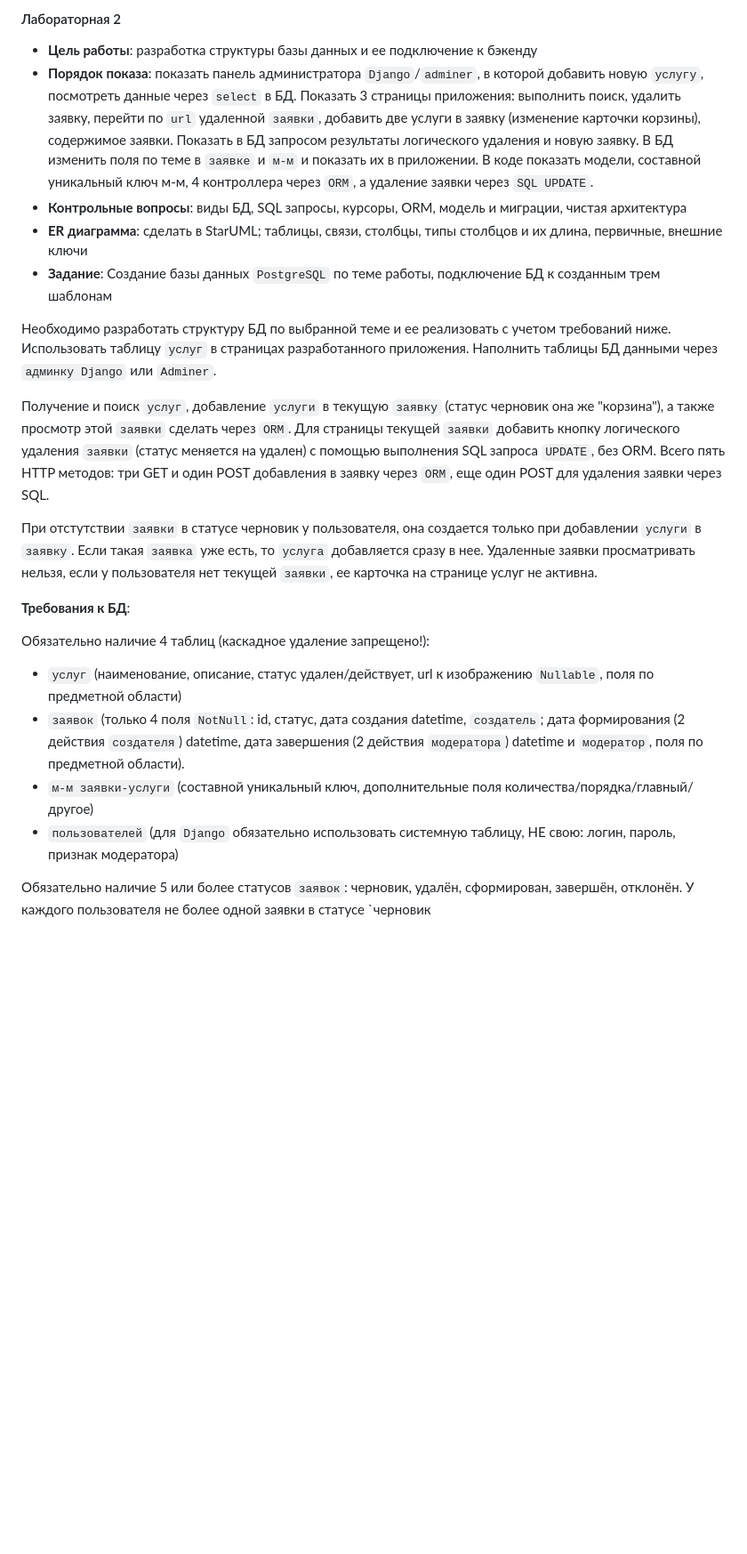
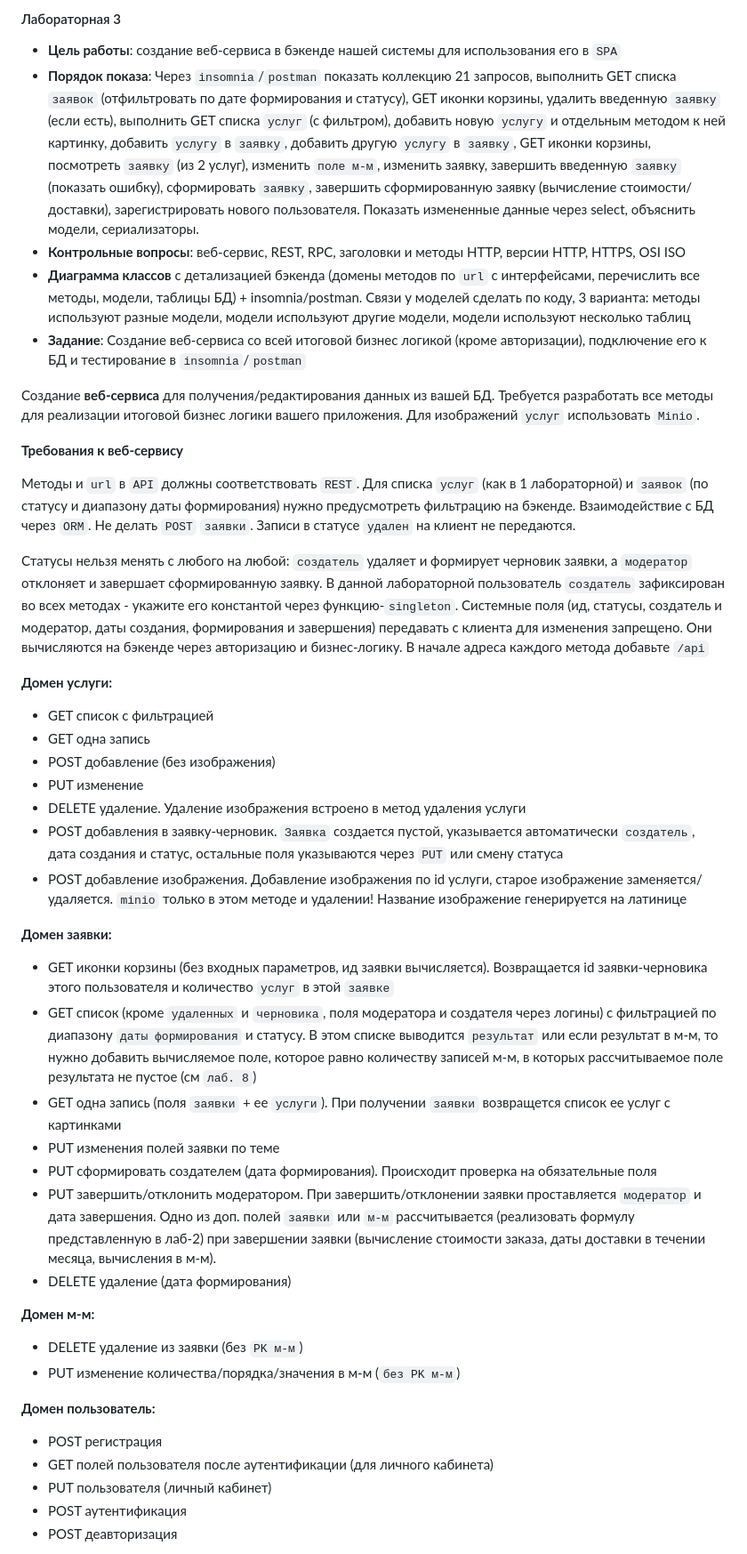
Before and after one commit to SEENCHAA/manuscript_dating, a Markdown page: README.md, the part around the change printed below. Shown: that part at 89% size. Rendered like a GitHub page; blank space fills up the shorter version.

```diff
--- a/README.md
+++ b/README.md
@@ -1,23 +1,45 @@
-#### Лабораторная 2
+#### Лабораторная 3
 
-- **Цель работы**: разработка структуры базы данных и ее подключение к бэкенду
-- **Порядок показа**: показать панель администратора `Django`/`adminer`, в которой добавить новую `услугу`, посмотреть данные через `select` в БД. Показать 3 страницы приложения: выполнить поиск, удалить заявку, перейти по `url` удаленной `заявки`, добавить две услуги в заявку (изменение карточки корзины), содержимое заявки. Показать в БД запросом результаты логического удаления и новую заявку. В БД изменить поля по теме в `заявке` и `м-м` и показать их в приложении. В коде показать модели, составной уникальный ключ м-м, 4 контроллера через `ORM`, а удаление заявки через `SQL UPDATE`.
-- **Контрольные вопросы**: виды БД, SQL запросы, курсоры, ORM, модель и миграции, чистая архитектура
-- **ER диаграмма**: сделать в StarUML; таблицы, связи, столбцы, типы столбцов и их длина, первичные, внешние ключи
-- **Задание**: Создание базы данных `PostgreSQL` по теме работы, подключение БД к созданным трем шаблонам
+- **Цель работы**: создание веб-сервиса в бэкенде нашей системы для использования его в `SPA`
+- **Порядок показа**: Через `insomnia`/`postman` показать коллекцию 21 запросов, выполнить GET списка `заявок` (отфильтровать по дате формирования и статусу), GET иконки корзины, удалить введенную `заявку` (если есть), выполнить GET списка `услуг` (с фильтром), добавить новую `услугу` и отдельным методом к ней картинку, добавить `услугу` в `заявку`, добавить другую `услугу` в `заявку`, GET иконки корзины, посмотреть `заявку` (из 2 услуг), изменить `поле м-м`, изменить заявку, завершить введенную `заявку` (показать ошибку), сформировать `заявку`, завершить сформированную заявку (вычисление стоимости/доставки), зарегистрировать нового пользователя. Показать измененные данные через select, объяснить модели, сериализаторы.
+- **Контрольные вопросы**: веб-сервис, REST, RPC, заголовки и методы HTTP, версии HTTP, HTTPS, OSI ISO
+- **Диаграмма классов** с детализацией бэкенда (домены методов по `url` с интерфейсами, перечислить все методы, модели, таблицы БД) + insomnia/postman. Связи у моделей сделать по коду, 3 варианта: методы используют разные модели, модели используют другие модели, модели используют несколько таблиц
+- **Задание**: Создание веб-сервиса со всей итоговой бизнес логикой (кроме авторизации), подключение его к БД и тестирование в `insomnia`/`postman`
 
-Необходимо разработать структуру БД по выбранной теме и ее реализовать с учетом требований ниже. Использовать таблицу `услуг` в страницах разработанного приложения. Наполнить таблицы БД данными через `админку Django` или `Adminer`.
+Создание **веб-сервиса** для получения/редактирования данных из вашей БД. Требуется разработать все методы для реализации итоговой бизнес логики вашего приложения. Для изображений `услуг` использовать `Minio`.
 
-Получение и поиск `услуг`, добавление `услуги` в текущую `заявку` (статус черновик она же "корзина"), а также просмотр этой `заявки` сделать через `ORM`. Для страницы текущей `заявки` добавить кнопку логического удаления `заявки` (статус меняется на удален) с помощью выполнения SQL запроса `UPDATE`, без ORM. Всего пять HTTP методов: три GET и один POST добавления в заявку через `ORM`, еще один POST для удаления заявки через SQL.
+**Требования к веб-сервису**
 
-При отстутствии `заявки` в статусе черновик у пользователя, она создается только при добавлении `услуги` в `заявку`. Если такая `заявка` уже есть, то `услуга` добавляется сразу в нее. Удаленные заявки просматривать нельзя, если у пользователя нет текущей `заявки`, ее карточка на странице услуг не активна.
+Методы и `url` в `API` должны соответствовать `REST`. Для списка `услуг` (как в 1 лабораторной) и `заявок` (по статусу и диапазону даты формирования) нужно предусмотреть фильтрацию на бэкенде. Взаимодействие с БД через `ORM`. Не делать `POST` `заявки`. Записи в статусе `удален` на клиент не передаются.
 
-**Требования к БД**:
+Статусы нельзя менять с любого на любой: `создатель` удаляет и формирует черновик заявки, а `модератор` отклоняет и завершает сформированную заявку. В данной лабораторной пользователь `создатель` зафиксирован во всех методах - укажите его константой через функцию-`singleton`. Системные поля (ид, статусы, создатель и модератор, даты создания, формирования и завершения) передавать с клиента для изменения запрещено. Они вычисляются на бэкенде через авторизацию и бизнес-логику. В начале адреса каждого метода добавьте `/api`
 
-Обязательно наличие 4 таблиц (каскадное удаление запрещено!):
-* `услуг` (наименование, описание, статус удален/действует, url к изображению `Nullable`, поля по предметной области)
-* `заявок` (только 4 поля `NotNull`: id, статус, дата создания datetime, `создатель`; дата формирования (2 действия `создателя`) datetime, дата завершения (2 действия `модератора`) datetime и `модератор`, поля по предметной области).
-* `м-м заявки-услуги` (составной уникальный ключ, дополнительные поля количества/порядка/главный/другое)
-* `пользователей` (для `Django` обязательно использовать системную таблицу, НЕ свою: логин, пароль, признак модератора)
+**Домен услуги:**
+- GET список с фильтрацией
+- GET одна запись
+- POST добавление (без изображения)
+- PUT изменение
+- DELETE удаление. Удаление изображения встроено в метод удаления услуги
+- POST добавления в заявку-черновик. `Заявка` создается пустой, указывается автоматически `создатель`, дата создания и статус, остальные поля указываются через `PUT` или смену статуса
+- POST добавление изображения. Добавление изображения по id услуги, старое изображение заменяется/удаляется. `minio` только в этом методе и удалении! Название изображение генерируется на латинице
 
-Обязательно наличие 5 или более статусов `заявок`: черновик, удалён, сформирован, завершён, отклонён. У каждого пользователя не более одной заявки в статусе `черновик
+**Домен заявки:**
+- GET иконки корзины (без входных параметров, ид заявки вычисляется). Возвращается id заявки-черновика этого пользователя и количество `услуг` в этой `заявке`
+- GET список (кроме `удаленных` и `черновика`, поля модератора и создателя через логины) с фильтрацией по диапазону `даты формирования` и статусу. В этом списке выводится `результат` или если результат в м-м, то нужно добавить вычисляемое поле, которое равно количеству записей м-м, в которых рассчитываемое поле результата не пустое (см `лаб. 8`)
+- GET одна запись (поля `заявки` + ее `услуги`). При получении `заявки` возвращется список ее услуг с картинками
+- PUT изменения полей заявки по теме
+- PUT сформировать создателем (дата формирования). Происходит проверка на обязательные поля
+- PUT завершить/отклонить модератором. При завершить/отклонении заявки проставляется `модератор` и дата завершения. Одно из доп. полей `заявки` или `м-м` рассчитывается (реализовать формулу представленную в лаб-2) при завершении заявки (вычисление стоимости заказа, даты доставки в течении месяца, вычисления в м-м).
+- DELETE удаление (дата формирования)
+
+**Домен м-м:**
+- DELETE удаление из заявки (без `PK м-м`)
+- PUT изменение количества/порядка/значения в м-м (`без PK м-м`)
+
+**Домен пользователь:**
+- POST регистрация
+- GET полей пользователя после аутентификации (для личного кабинета)
+- PUT пользователя (личный кабинет)
+- POST аутентификация
+- POST деавторизация
+
```
Also changed, not shown: other parts of README.md (+2 -0 lines).
